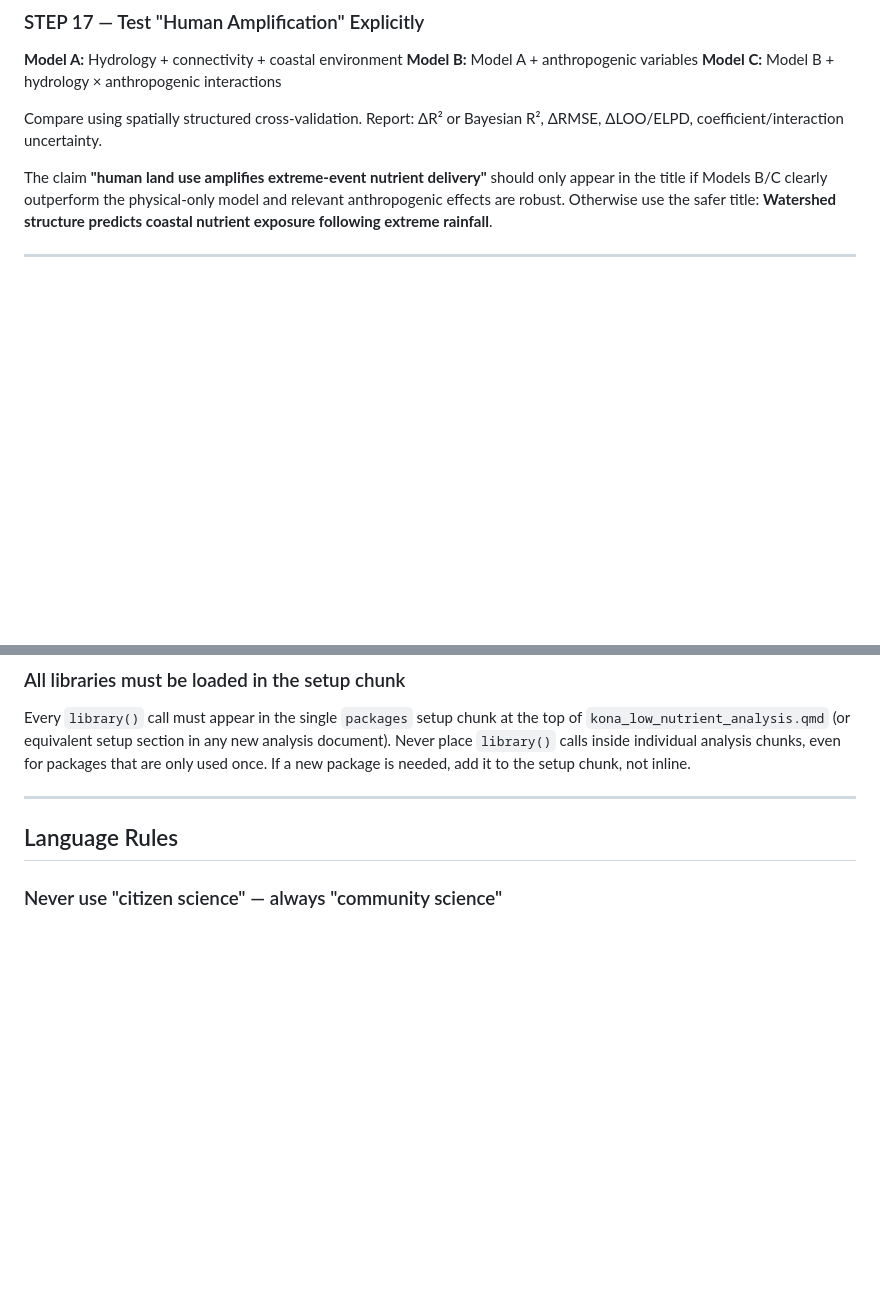
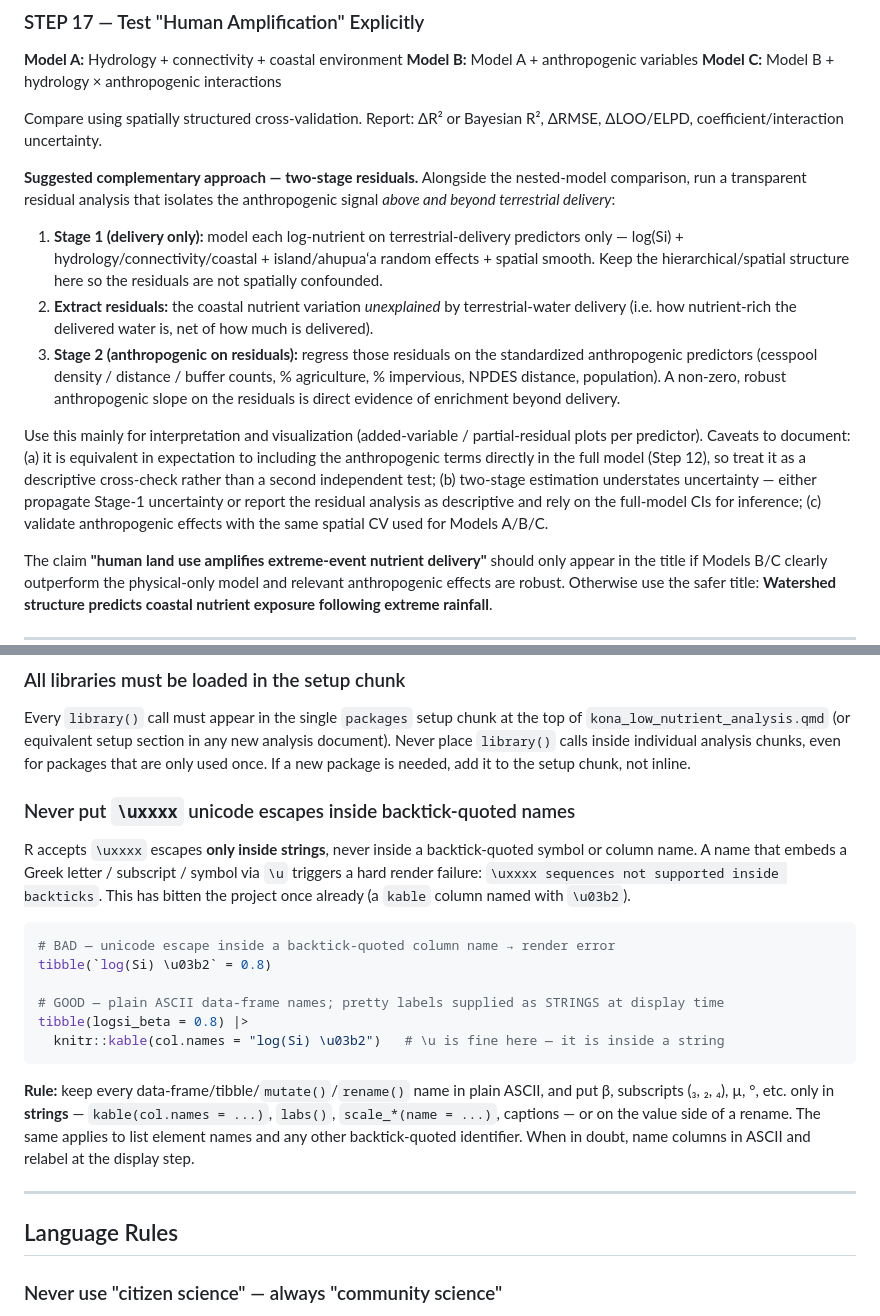
Before and after one commit to njsilbiger/whats_in_your_water, a Markdown page: AGENTS.md, 2 parts joined by grey strips. GitHub-like rendering; blank space fills up the shorter version.

Commit message:
update agent

````diff
--- a/AGENTS.md
+++ b/AGENTS.md
@@ -402,6 +417,29 @@ M0 = random/spatial effects only → M1 = M0 + hydrology → M2 = M1 + watershed
 
 Compare using spatially structured cross-validation. Report: ΔR² or Bayesian R², ΔRMSE, ΔLOO/ELPD, coefficient/interaction uncertainty.
 
+**Suggested complementary approach — two-stage residuals.** Alongside the nested-model
+comparison, run a transparent residual analysis that isolates the anthropogenic signal
+*above and beyond terrestrial delivery*:
+
+1. **Stage 1 (delivery only):** model each log-nutrient on terrestrial-delivery predictors
+   only — log(Si) + hydrology/connectivity/coastal + island/ahupuaʻa random effects +
+   spatial smooth. Keep the hierarchical/spatial structure here so the residuals are not
+   spatially confounded.
+2. **Extract residuals:** the coastal nutrient variation *unexplained* by terrestrial-water
+   delivery (i.e. how nutrient-rich the delivered water is, net of how much is delivered).
+3. **Stage 2 (anthropogenic on residuals):** regress those residuals on the standardized
+   anthropogenic predictors (cesspool density / distance / buffer counts, % agriculture,
+   % impervious, NPDES distance, population). A non-zero, robust anthropogenic slope on the
+   residuals is direct evidence of enrichment beyond delivery.
+
+Use this mainly for interpretation and visualization (added-variable / partial-residual
+plots per predictor). Caveats to document: (a) it is equivalent in expectation to including
+the anthropogenic terms directly in the full model (Step 12), so treat it as a descriptive
+cross-check rather than a second independent test; (b) two-stage estimation understates
+uncertainty — either propagate Stage-1 uncertainty or report the residual analysis as
+descriptive and rely on the full-model CIs for inference; (c) validate anthropogenic effects
+with the same spatial CV used for Models A/B/C.
+
 The claim **"human land use amplifies extreme-event nutrient delivery"** should only appear in the title if Models B/C clearly outperform the physical-only model and relevant anthropogenic effects are robust. Otherwise use the safer title: **Watershed structure predicts coastal nutrient exposure following extreme rainfall**.
 
 ---
@@ -632,6 +670,28 @@ Checklist items:
 ### All libraries must be loaded in the setup chunk
 
 Every `library()` call must appear in the single `packages` setup chunk at the top of `kona_low_nutrient_analysis.qmd` (or equivalent setup section in any new analysis document). Never place `library()` calls inside individual analysis chunks, even for packages that are only used once. If a new package is needed, add it to the setup chunk, not inline.
+
+### Never put `\uxxxx` unicode escapes inside backtick-quoted names
+
+R accepts `\uxxxx` escapes **only inside strings**, never inside a backtick-quoted symbol
+or column name. A name that embeds a Greek letter / subscript / symbol via `\u` triggers a
+hard render failure: `\uxxxx sequences not supported inside backticks`. This has bitten the
+project once already (a `kable` column named with `\u03b2`).
+
+```r
+# BAD — unicode escape inside a backtick-quoted column name → render error
+tibble(`log(Si) \u03b2` = 0.8)
+
+# GOOD — plain ASCII data-frame names; pretty labels supplied as STRINGS at display time
+tibble(logsi_beta = 0.8) |>
+  knitr::kable(col.names = "log(Si) \u03b2")   # \u is fine here — it is inside a string
+```
+
+**Rule:** keep every data-frame/tibble/`mutate()`/`rename()` name in plain ASCII, and put
+β, subscripts (₃, ₂, ₄), µ, °, etc. only in **strings** — `kable(col.names = ...)`,
+`labs()`, `scale_*(name = ...)`, captions — or on the value side of a rename. The same
+applies to list element names and any other backtick-quoted identifier. When in doubt,
+name columns in ASCII and relabel at the display step.
 
 ---
 
````
Also changed, not shown: other parts of AGENTS.md (+15 -0 lines).
